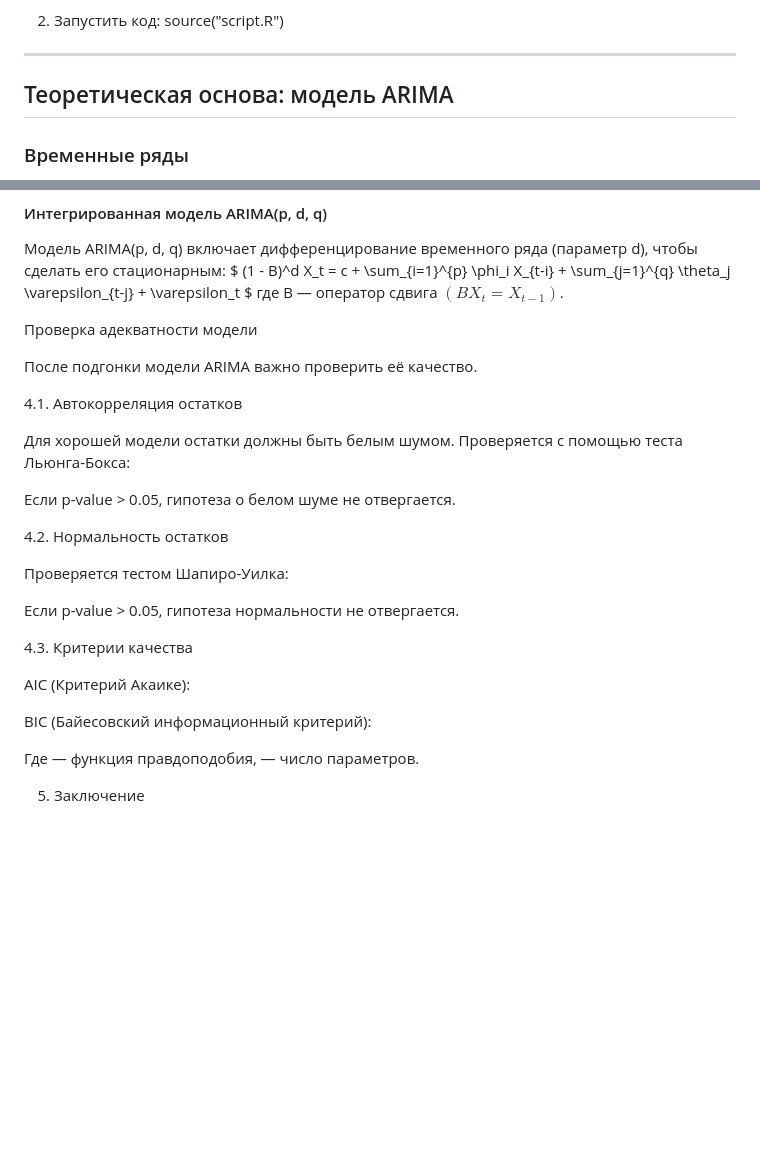
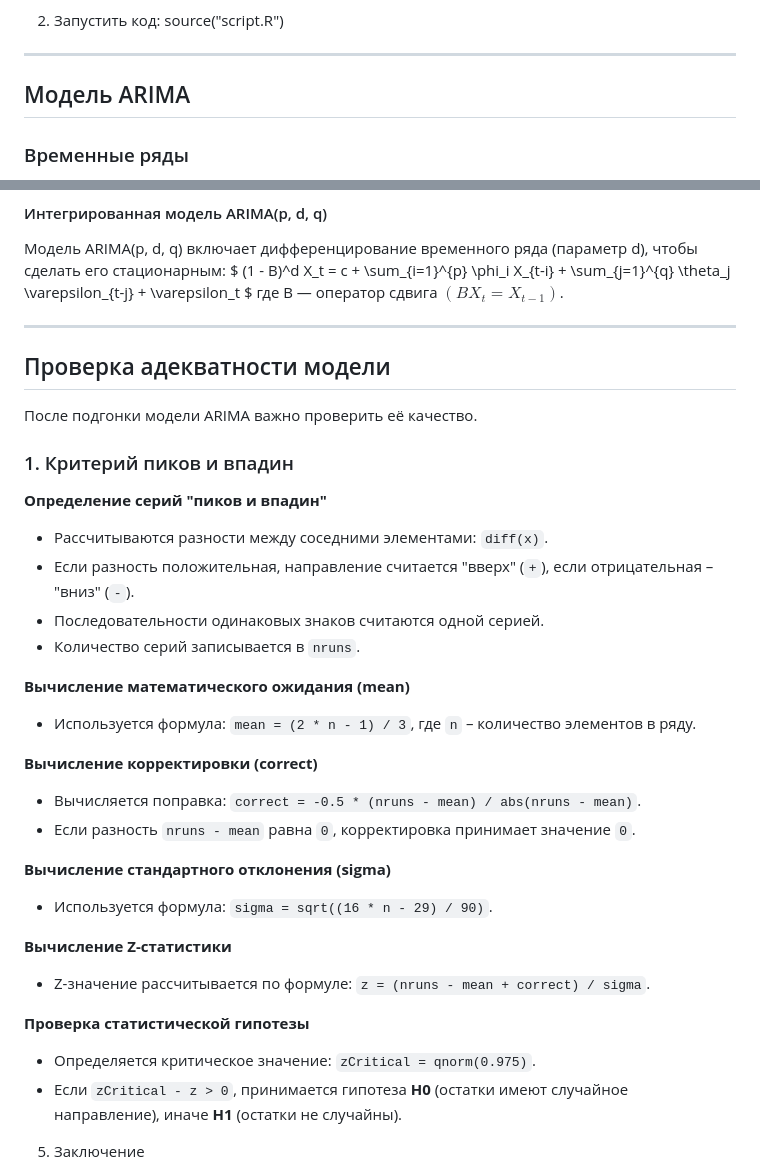
Before and after one commit to Dizel69/ECM_AND_Program, a Markdown page: QuantitativeMethodsInMarketing/README.md, 2 parts joined by grey strips. Drawn GitHub-style; blank space fills up the shorter version.

Commit message:
Добавил критерий пиков и впадин

```diff
--- a/QuantitativeMethodsInMarketing/README.md
+++ b/QuantitativeMethodsInMarketing/README.md
@@ -21,7 +21,7 @@
 
 ---
 
-## Теоретическая основа: модель ARIMA
+## Модель ARIMA
 
 ### Временные ряды
 
@@ -50,32 +50,36 @@ $ X_t = c + \sum_{i=1}^{p} \phi_i X_{t-i} + \sum_{j=1}^{q} \theta_j \varepsilon_
 $ (1 - B)^d X_t = c + \sum_{i=1}^{p} \phi_i X_{t-i} + \sum_{j=1}^{q} \theta_j \varepsilon_{t-j} + \varepsilon_t $
 где B  — оператор сдвига $( B X_t = X_{t-1} )$.
 
+---
 
- Проверка адекватности модели
-
+## Проверка адекватности модели
 После подгонки модели ARIMA важно проверить её качество.
 
-4.1. Автокорреляция остатков
+### 1. Критерий пиков и впадин
 
-Для хорошей модели остатки  должны быть белым шумом.
-Проверяется с помощью теста Льюнга-Бокса:
+**Определение серий "пиков и впадин"**
+   - Рассчитываются разности между соседними элементами: `diff(x)`.
+   - Если разность положительная, направление считается "вверх" (`+`), если отрицательная – "вниз" (`-`).
+   - Последовательности одинаковых знаков считаются одной серией.
+   - Количество серий записывается в `nruns`.
 
-Если p-value > 0.05, гипотеза о белом шуме не отвергается.
+**Вычисление математического ожидания (mean)**
+   - Используется формула: `mean = (2 * n - 1) / 3`, где `n` – количество элементов в ряду.
 
-4.2. Нормальность остатков
+**Вычисление корректировки (correct)**
+   - Вычисляется поправка: `correct = -0.5 * (nruns - mean) / abs(nruns - mean)`.
+   - Если разность `nruns - mean` равна `0`, корректировка принимает значение `0`.
 
-Проверяется тестом Шапиро-Уилка:
+**Вычисление стандартного отклонения (sigma)**
+   - Используется формула: `sigma = sqrt((16 * n - 29) / 90)`.
 
-Если p-value > 0.05, гипотеза нормальности не отвергается.
+**Вычисление Z-статистики**
+   - Z-значение рассчитывается по формуле: `z = (nruns - mean + correct) / sigma`.
 
-4.3. Критерии качества
+**Проверка статистической гипотезы**
+   - Определяется критическое значение: `zCritical = qnorm(0.975)`.
+   - Если `zCritical - z > 0`, принимается гипотеза **H0** (остатки имеют случайное направление), иначе **H1** (остатки не случайны).
 
-AIC (Критерий Акаике):
-
-
-BIC (Байесовский информационный критерий):
-
-Где  — функция правдоподобия,  — число параметров.
 
 5. Заключение
 
```
